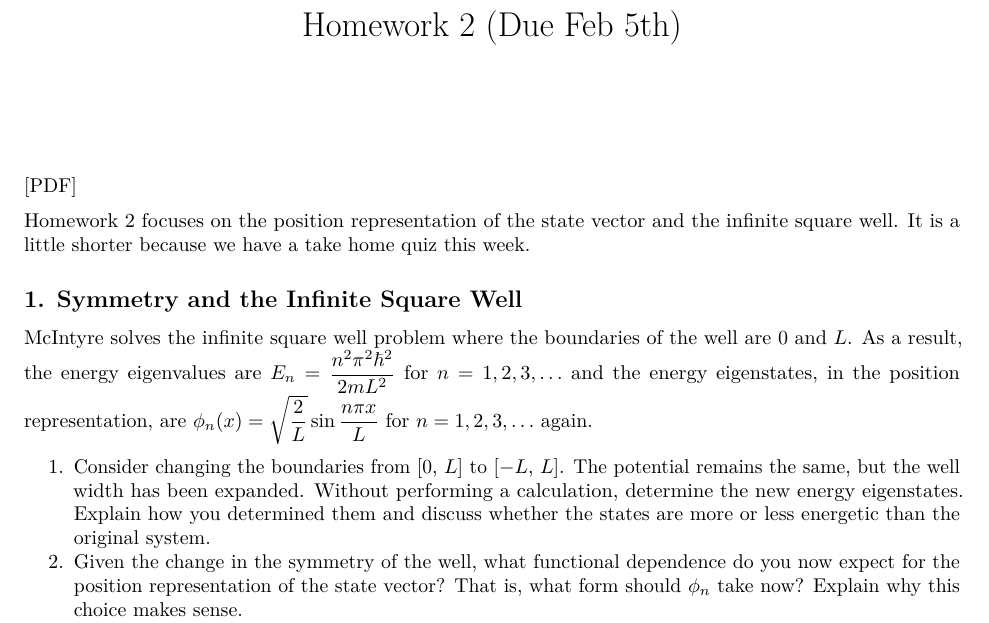
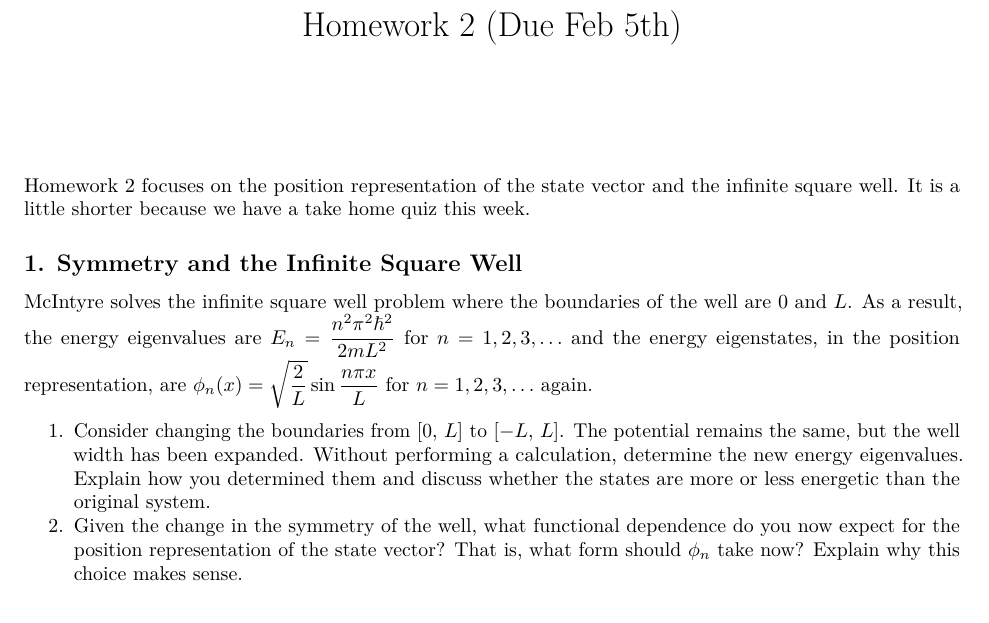
Before and after one commit to dannycab/phy472msu_s2021, a LaTeX problem sheet (assignments/homework2.tex): part of page 1 of 2, cut so that both start at the same text. Compiled offline with pdfLaTeX.

Commit message:
fixed hw2 typo

```diff
--- a/assignments/homework2.tex
+++ b/assignments/homework2.tex
@@ -65,7 +65,6 @@
 \begin{document}
 \maketitle
 
-\href{./homework2.pdf}{{[}PDF{]}}
 
 Homework 2 focuses on the position representation of the state vector
 and the infinite square well. It is a little shorter because we have a
@@ -89,7 +88,7 @@ energy eigenstates, in the position representation, are
   Consider changing the boundaries from {[}0, \(L\){]} to {[}\(-L\),
   \(L\){]}. The potential remains the same, but the well width has been
   expanded. Without performing a calculation, determine the new energy
-  eigenstates. Explain how you determined them and discuss whether the
+  eigenvalues. Explain how you determined them and discuss whether the
   states are more or less energetic than the original system.
 \item
   Given the change in the symmetry of the well, what functional
```
Also changed, not shown: assignments/homework2.md (+1 -1 lines), assignments/homework2.pdf.
